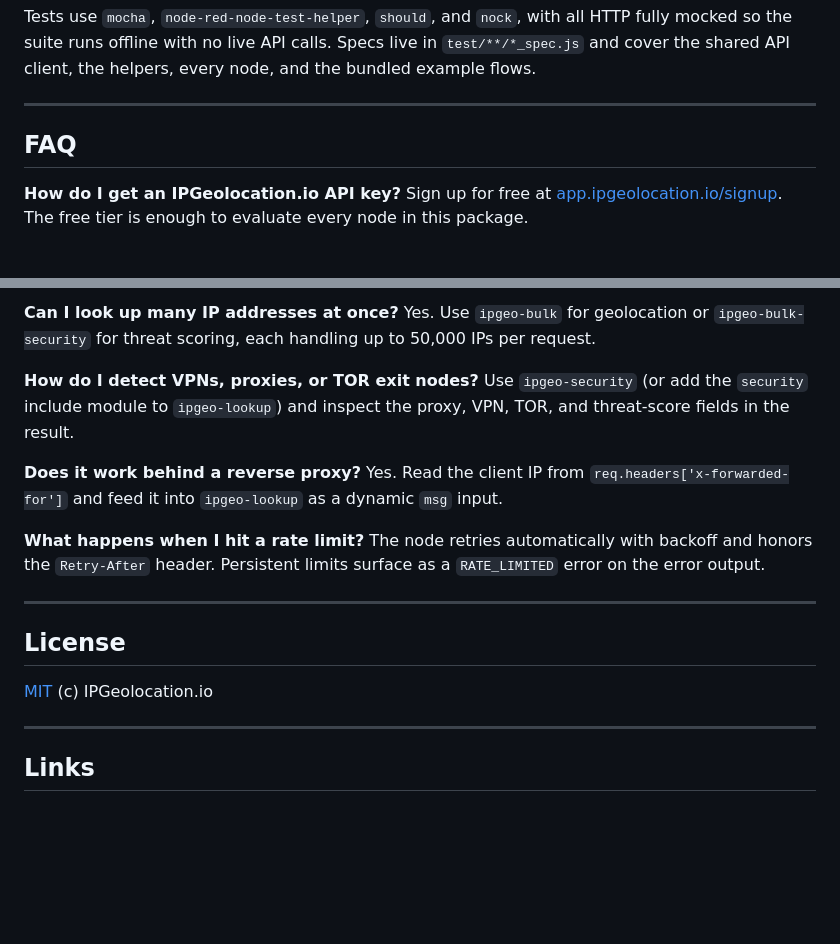
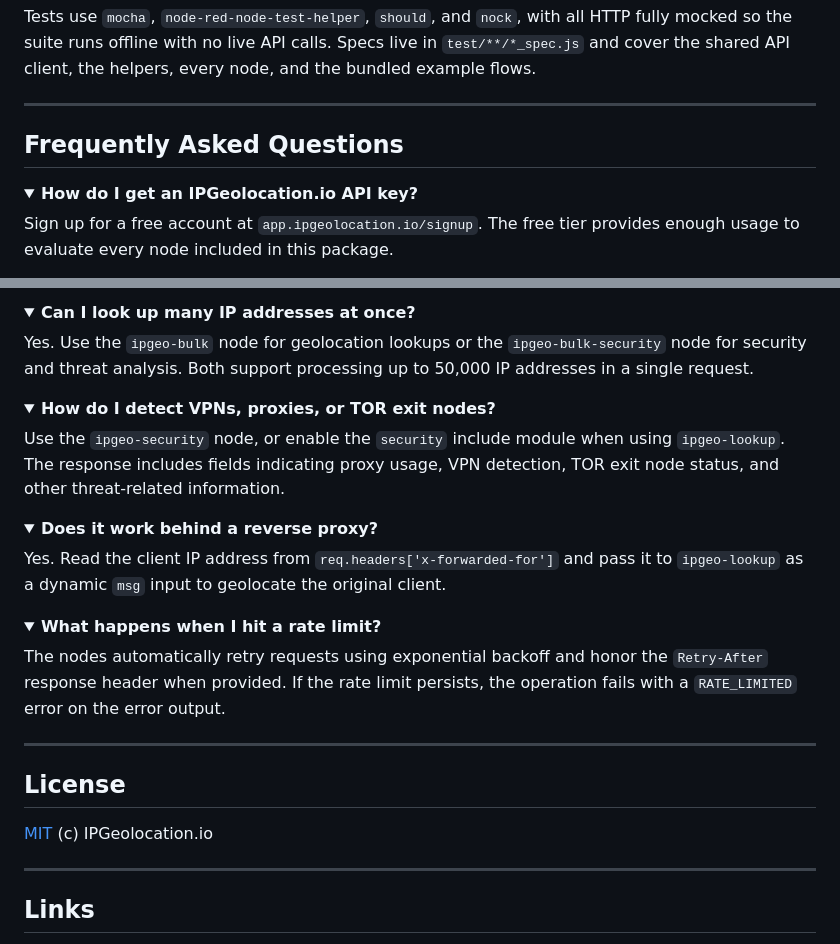
Before and after one commit to IPGeolocation/node-red-contrib-ipgeolocation, a Markdown page: README.md, 2 parts joined by grey strips. Rendered like a GitHub page; folded sections open; blank space fills up the shorter version.

Commit message:
update: readme

```diff
--- a/README.md
+++ b/README.md
@@ -372,8 +372,10 @@ Tests use `mocha`, `node-red-node-test-helper`, `should`, and `nock`, with all H
 
 ---
 
-## FAQ
+## Frequently Asked Questions
 
-**How do I get an IPGeolocation.io API key?**
-Sign up for free at [app.ipgeolocation.io/signup](https://app.ipgeolocation.io/signup). The free tier is enough to evaluate every node in this package.
+<details>
+<summary><strong>How do I get an IPGeolocation.io API key?</strong></summary>
+Sign up for a free account at <code>app.ipgeolocation.io/signup</code>. The free tier provides enough usage to evaluate every node included in this package.
+</details>
 
@@ -382,15 +386,24 @@ Yes. The key is stored as an encrypted Node-RED credential on the `ipgeo-config`
 
-**Can I look up many IP addresses at once?**
-Yes. Use `ipgeo-bulk` for geolocation or `ipgeo-bulk-security` for threat scoring, each handling up to 50,000 IPs per request.
+<details>
+<summary><strong>Can I look up many IP addresses at once?</strong></summary>
+Yes. Use the <code>ipgeo-bulk</code> node for geolocation lookups or the <code>ipgeo-bulk-security</code> node for security and threat analysis. Both support processing up to 50,000 IP addresses in a single request.
+</details>
 
-**How do I detect VPNs, proxies, or TOR exit nodes?**
-Use `ipgeo-security` (or add the `security` include module to `ipgeo-lookup`) and inspect the proxy, VPN, TOR, and threat-score fields in the result.
+<details>
+<summary><strong>How do I detect VPNs, proxies, or TOR exit nodes?</strong></summary>
+Use the <code>ipgeo-security</code> node, or enable the <code>security</code> include module when using <code>ipgeo-lookup</code>. The response includes fields indicating proxy usage, VPN detection, TOR exit node status, and other threat-related information.
+</details>
 
-**Does it work behind a reverse proxy?**
-Yes. Read the client IP from `req.headers['x-forwarded-for']` and feed it into `ipgeo-lookup` as a dynamic `msg` input.
+<details>
+<summary><strong>Does it work behind a reverse proxy?</strong></summary>
+Yes. Read the client IP address from <code>req.headers['x-forwarded-for']</code> and pass it to <code>ipgeo-lookup</code> as a dynamic <code>msg</code> input to geolocate the original client.
+</details>
 
-**What happens when I hit a rate limit?**
-The node retries automatically with backoff and honors the `Retry-After` header. Persistent limits surface as a `RATE_LIMITED` error on the error output.
+<details>
+<summary><strong>What happens when I hit a rate limit?</strong></summary>
+The nodes automatically retry requests using exponential backoff and honor the <code>Retry-After</code> response header when provided. If the rate limit persists, the operation fails with a <code>RATE_LIMITED</code> error on the error output.
+</details>
+
 
 ---
 
```
Also changed, not shown: other parts of README.md (+5 -3 lines).
